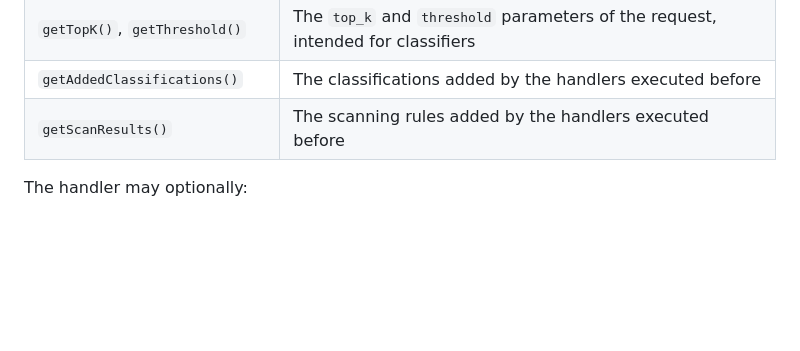
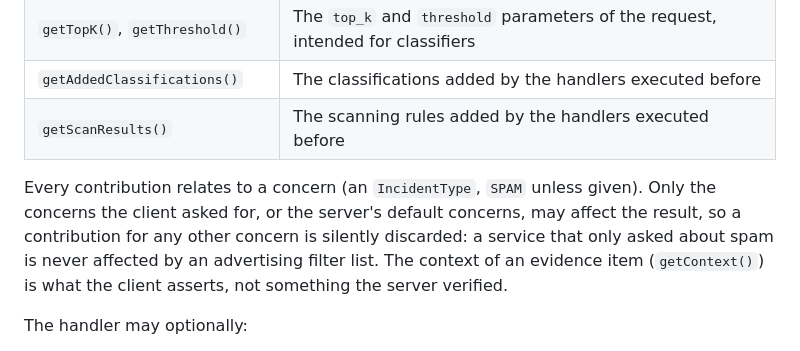
Before and after one commit to nosial/FederationLib, a Markdown page: PLUGINS.md, the part around the change. Drawn GitHub-style; blank space fills up the shorter version.

Commit message:
Added documentation on concerns and evidence context handling in PLUGINS.md

```diff
--- a/PLUGINS.md
+++ b/PLUGINS.md
@@ -396,6 +396,11 @@ about the scan is recorded or returned. The `ContentScan` provides the request a
 | `getAddedClassifications()`    | The classifications added by the handlers executed before                                                           |
 | `getScanResults()`             | The scanning rules added by the handlers executed before                                                            |
 
+Every contribution relates to a concern (an `IncidentType`, `SPAM` unless given). Only the concerns the client asked
+for, or the server's default concerns, may affect the result, so a contribution for any other concern is silently
+discarded: a service that only asked about spam is never affected by an advertising filter list. The context of an
+evidence item (`getContext()`) is what the client asserts, not something the server verified.
+
 The handler may optionally:
 
  - **Classify the content** with `addClassification(ContentClassification $classification, ?int $evidenceIndex)`. The
```
